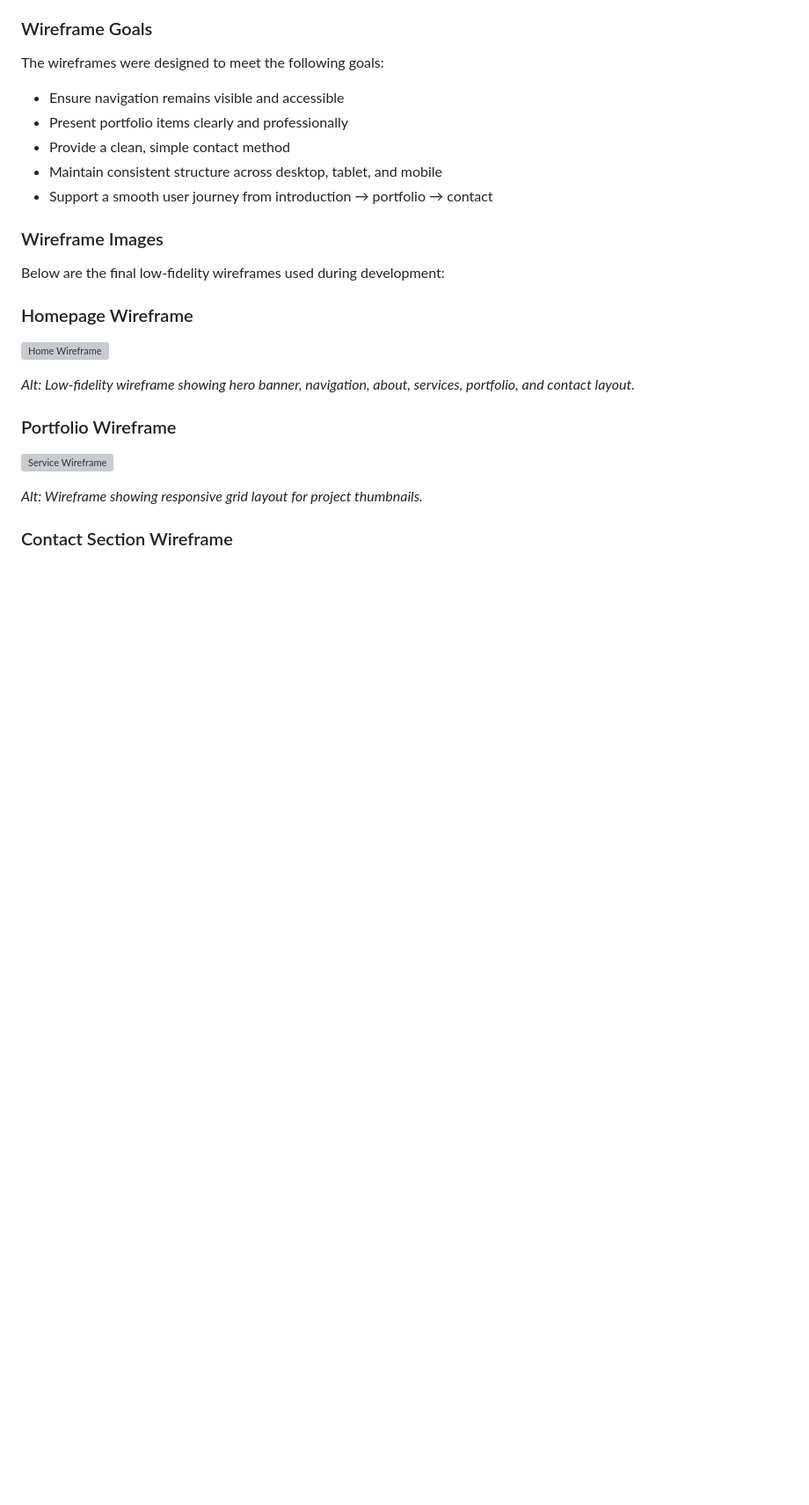
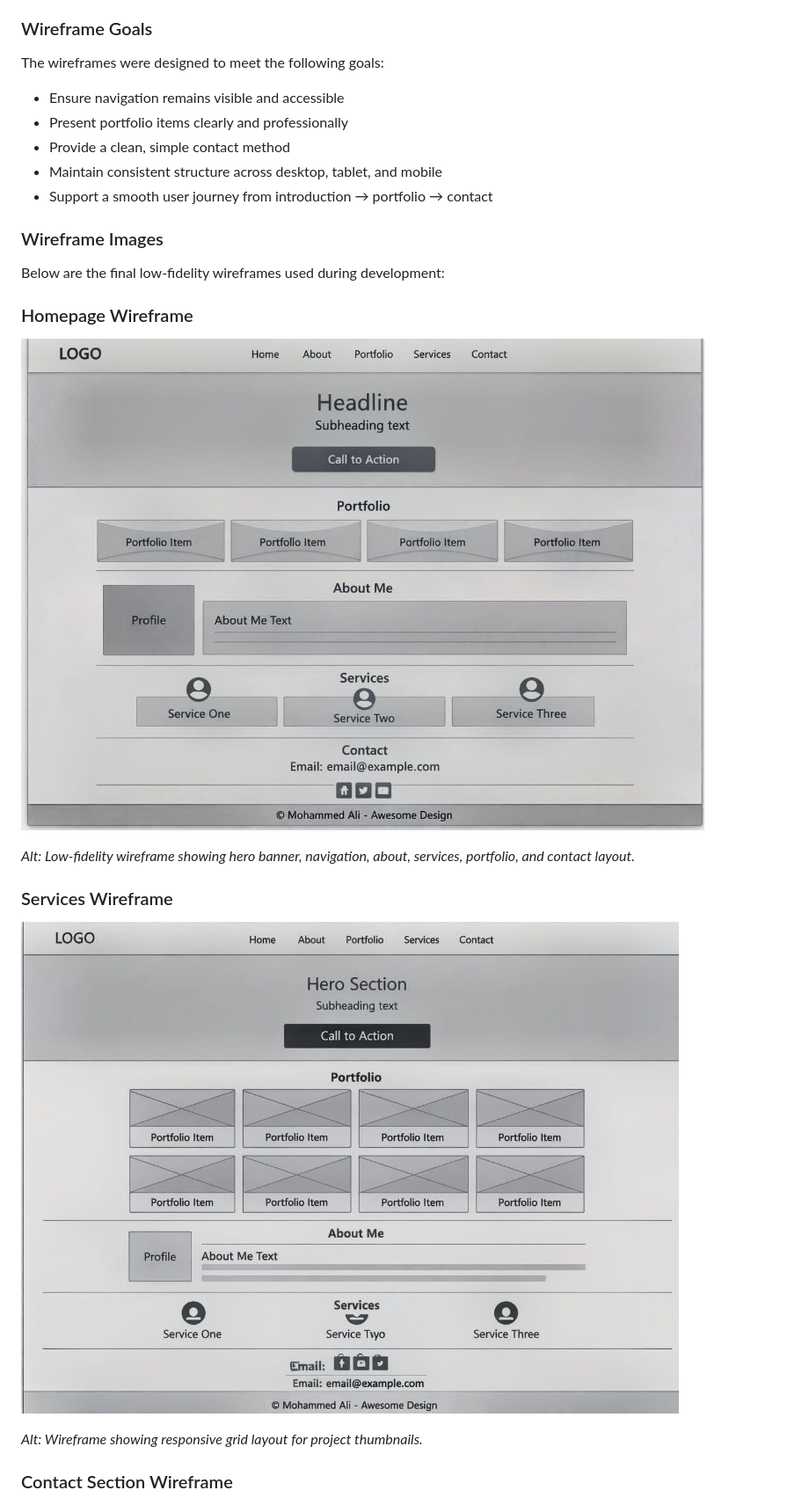
Before and after one commit to Md12Ali/Awesome-Design, a Markdown page: Readme.md, the part around the change. Shown at 88% size. GitHub-like rendering; blank space fills up the shorter version; grey boxes are pictures that could not be loaded.

```diff
--- a/Readme.md
+++ b/Readme.md
@@ -192,12 +192,12 @@ The wireframes were designed to meet the following goals:
 Below are the final low‑fidelity wireframes used during development:
 
 ### Homepage Wireframe
-![Home Wireframe](Portfolio/img/home%20wireframe.jpeg)
+![Home Wireframe](Portfolio/img/home-wireframe.jpeg)
 
 *Alt: Low‑fidelity wireframe showing hero banner, navigation, about, services, portfolio, and contact layout.*
 
-### Portfolio Wireframe
-![Service Wireframe](Portfolio/img/service%20wireframe.jpeg)
+### Services Wireframe
+![Service Wireframe](Portfolio/img/service-wireframe.jpeg)
 
 *Alt: Wireframe showing responsive grid layout for project thumbnails.*
 
```
